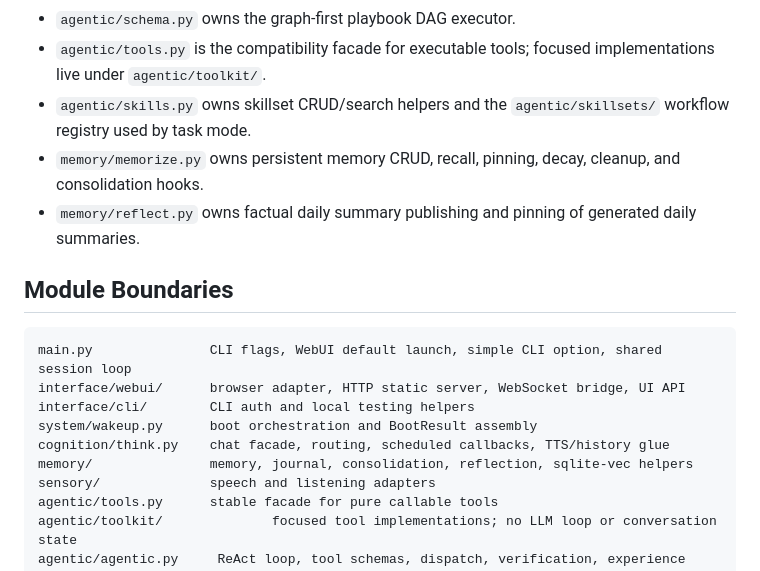
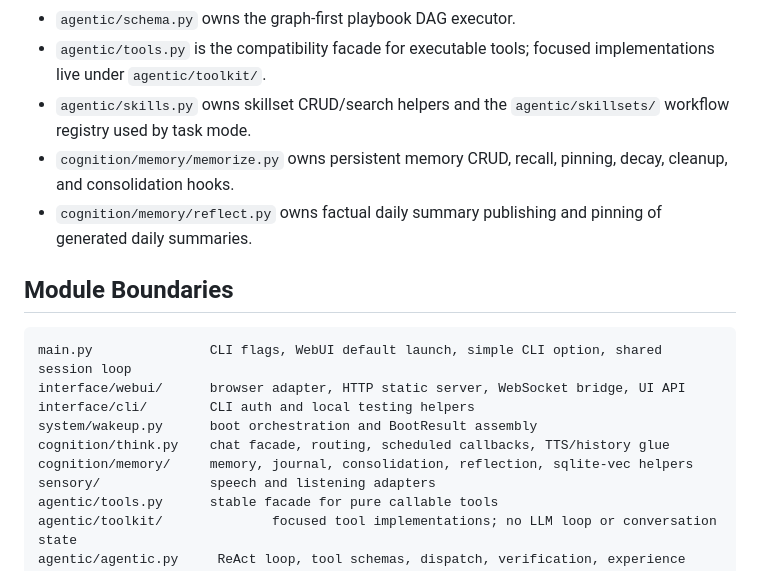
Before and after one commit to OppaAI/Aiko-chan, a Markdown page: docs/ARCHITECTURE.md, the part around the change. GitHub-like rendering.

Commit message:
Refactor memory module paths to cognition namespace

```diff
--- a/docs/ARCHITECTURE.md
+++ b/docs/ARCHITECTURE.md
@@ -13,8 +13,8 @@ Aiko is organized by runtime responsibility rather than by one monolithic `core/
 - `agentic/schema.py` owns the graph-first playbook DAG executor.
 - `agentic/tools.py` is the compatibility facade for executable tools; focused implementations live under `agentic/toolkit/`.
 - `agentic/skills.py` owns skillset CRUD/search helpers and the `agentic/skillsets/` workflow registry used by task mode.
-- `memory/memorize.py` owns persistent memory CRUD, recall, pinning, decay, cleanup, and consolidation hooks.
-- `memory/reflect.py` owns factual daily summary publishing and pinning of generated daily summaries.
+- `cognition/memory/memorize.py` owns persistent memory CRUD, recall, pinning, decay, cleanup, and consolidation hooks.
+- `cognition/memory/reflect.py` owns factual daily summary publishing and pinning of generated daily summaries.
 
 ## Module Boundaries
 
@@ -24,7 +24,7 @@ interface/webui/      browser adapter, HTTP static server, WebSocket bridge, UI
 interface/cli/        CLI auth and local testing helpers
 system/wakeup.py      boot orchestration and BootResult assembly
 cognition/think.py    chat facade, routing, scheduled callbacks, TTS/history glue
-memory/               memory, journal, consolidation, reflection, sqlite-vec helpers
+cognition/memory/     memory, journal, consolidation, reflection, sqlite-vec helpers
 sensory/              speech and listening adapters
 agentic/tools.py      stable facade for pure callable tools
 agentic/toolkit/              focused tool implementations; no LLM loop or conversation state
```
